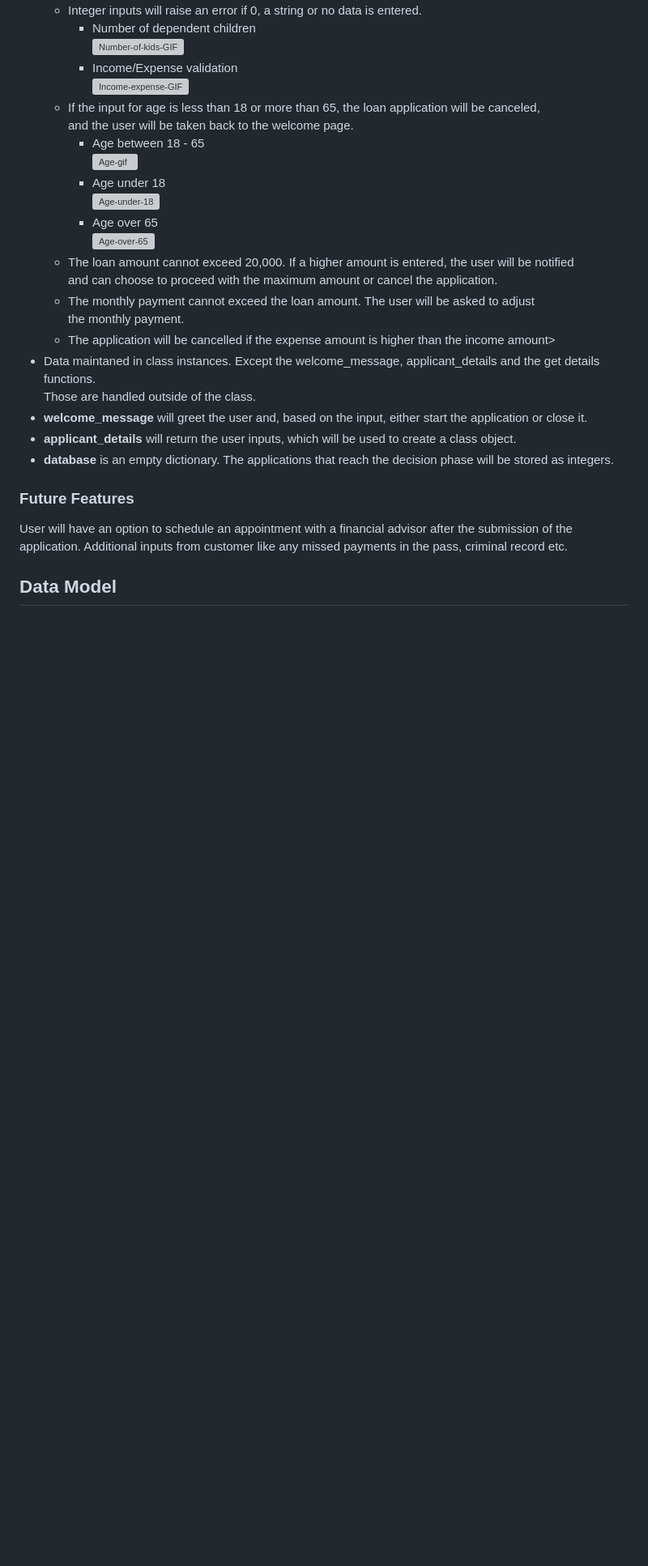
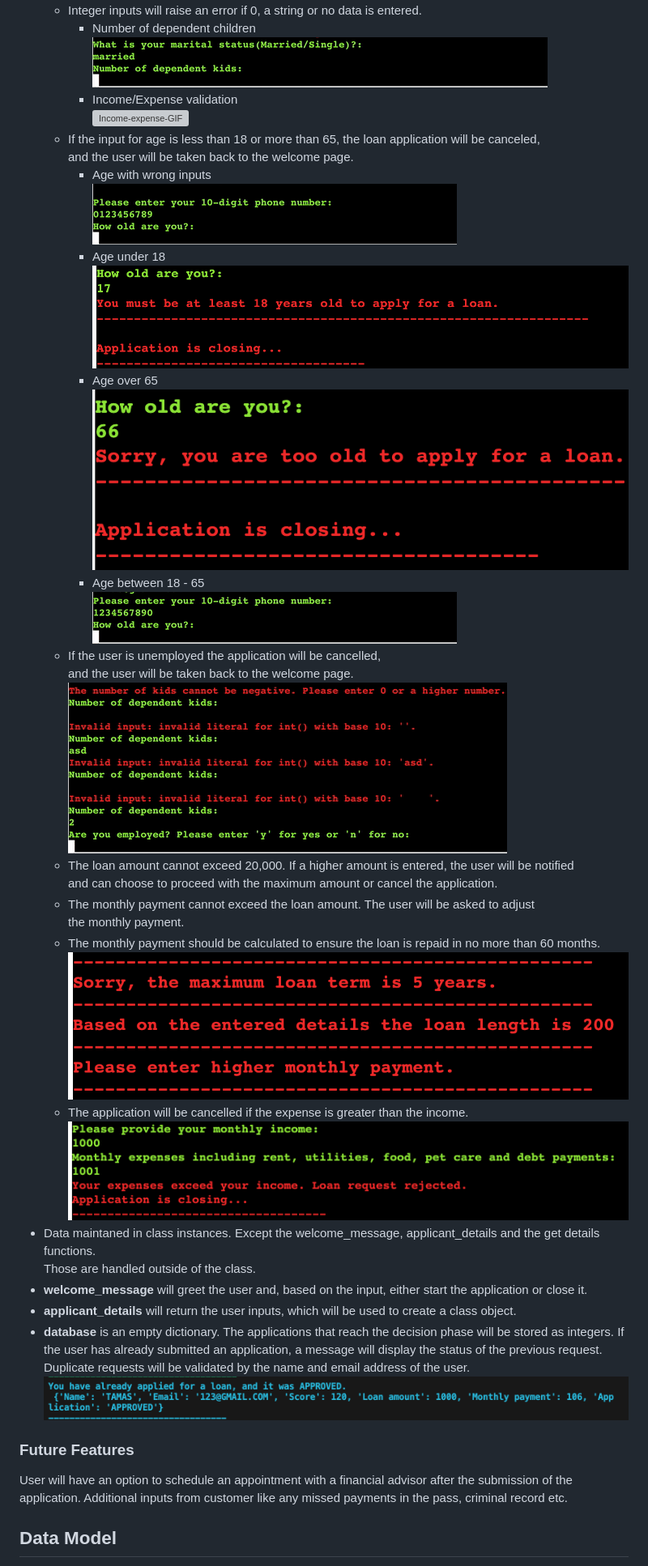
Before and after one commit to Tamas-Gavlider/CheckAloan, a Markdown page: README.md, the part around the change printed below. Shown: that part at 81% size. GitHub-like rendering; pictures changed too: docs/screenshots/age-over-65.png (added), docs/screenshots/age-under-18.png (added), docs/screenshots/expense-greater-than-income.png (added); blank space fills up the shorter version; grey boxes are pictures that could not be loaded.

Commit message:
Add GIFs to readme

```diff
--- a/README.md
+++ b/README.md
@@ -31,17 +32,25 @@ Checkaloan is aPython terminal-based application that evaluates the loan eligibi
     - Integer inputs will raise an error if 0, a string or no data is entered.
-        - Number of dependent children<br>![Number-of-kids-GIF]()
+        - Number of dependent children<br>![Number-of-kids-GIF](/docs/gif/validation-dependent-children.gif)
         - Income/Expense validation<br>![Income-expense-GIF]()
     - If the input for age is less than 18 or more than 65, the loan application will be canceled,<br> and the user will be taken back to the welcome page.
-        - Age between 18 - 65<br>![Age-gif]()
-        - Age under 18<br>![Age-under-18]()
-        - Age over 65<br>![Age-over-65]()
+        - Age with wrong inputs<br>![Age-gif](/docs/gif/age-validation.gif)
+        - Age under 18<br>![Age-under-18](/docs/screenshots/age-under-18.png)
+        - Age over 65<br>![Age-over-65](/docs/screenshots/age-over-65.png)
+        - Age between 18 - 65<br>![Age-valid](/docs/gif/age-validation-valid-age.gif)
+    - If the user is unemployed the application will be cancelled,
+    <br>and the user will be taken back to the welcome page.
+    ![Employment](/docs/gif/employment-validation-unemployed.gif)
     - The loan amount cannot exceed 20,000. If a higher amount is entered, the user will be notified<br> and can choose to proceed with the maximum amount or cancel the application.
     - The monthly payment cannot exceed the loan amount. The user will be asked to adjust<br> the monthly payment.
-    - The application will be cancelled if the expense amount is higher than the income amount><br>
+    - The monthly payment should be calculated to ensure the loan is repaid in no more than 60 months.<br>
+    ![Error message](/docs/screenshots/monthly-payment-error-for-low-amount.png)
+    - The application will be cancelled if the expense is greater than the income.
+    <br>![Expense>Income](/docs/screenshots/expense-greater-than-income.png)
 - Data maintaned in class instances. Except the welcome_message, applicant_details and the get details functions.<br> Those are handled outside of the class.
 - **welcome_message** will greet the user and, based on the input, either start the application or close it.
 - **applicant_details** will return the user inputs, which will be used to create a class object.
-- **database** is an empty dictionary. The applications that reach the decision phase will be stored as integers.
+- **database** is an empty dictionary. The applications that reach the decision phase will be stored as integers. If the user has already submitted an application, a message will display the status of the previous request. Duplicate requests will be validated by the name and email address of the user.<br>
+![Duplicate](/docs/screenshots/duplicate-message.png)
 
 ### Future Features
 
```
Also changed, not shown: other parts of README.md (+6 -5 lines), 2 other files.
